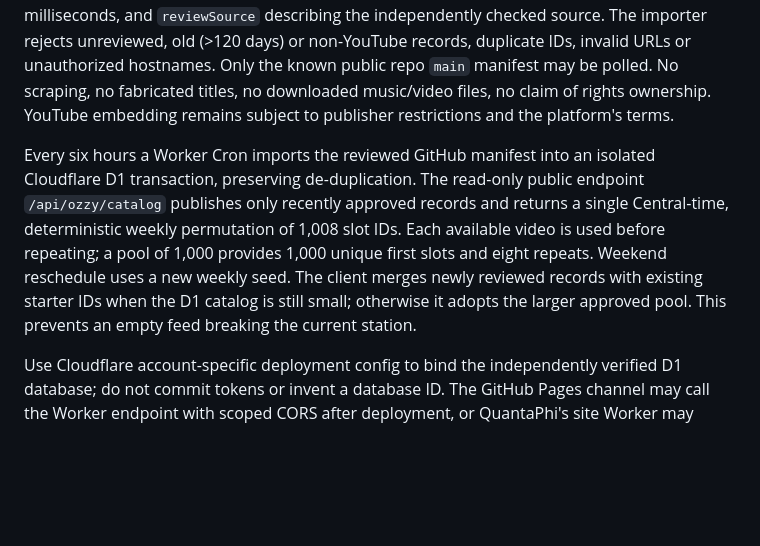
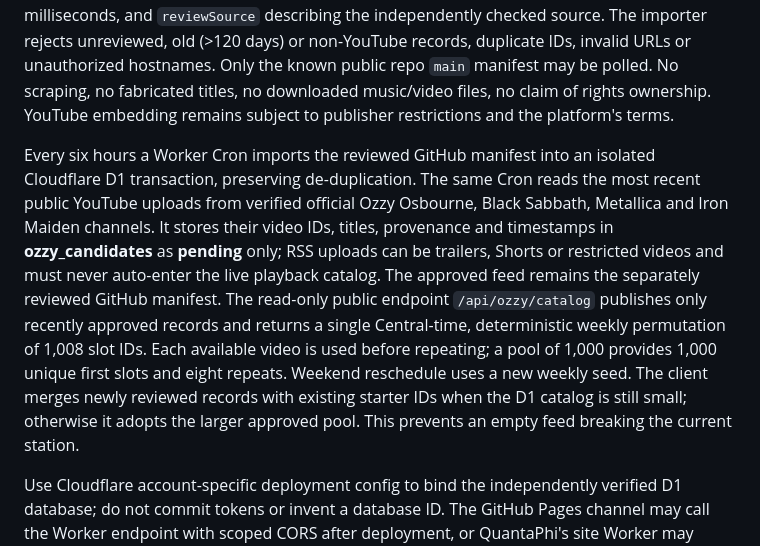
Before and after one commit to www-infinity4/Ozzy-TV, a Markdown page: workers/ozzy-catalog/README.md, the part around the change. Drawn GitHub-style; blank space fills up the shorter version.

Commit message:
docs(ozzy): clarify continuous official-channel candidate discovery and strict review gate

```diff
--- a/workers/ozzy-catalog/README.md
+++ b/workers/ozzy-catalog/README.md
@@ -8,7 +8,7 @@ The existing static catalog contains exactly **80 distinct YouTube video IDs**.
 
 The reviewed repository manifest is `data/approved-videos.json`. Each item must supply valid 11-char YouTube `videoId`, `artist`, `songTitle`, matching `sourceUrl` (youtube.com/watch?v or youtu.be), `embedApproved: true` after **actual playback verification**, `reviewedAt` Unix milliseconds, and `reviewSource` describing the independently checked source. The importer rejects unreviewed, old (>120 days) or non-YouTube records, duplicate IDs, invalid URLs or unauthorized hostnames. Only the known public repo `main` manifest may be polled. No scraping, no fabricated titles, no downloaded music/video files, no claim of rights ownership. YouTube embedding remains subject to publisher restrictions and the platform's terms.
 
-Every six hours a Worker Cron imports the reviewed GitHub manifest into an isolated Cloudflare D1 transaction, preserving de-duplication. The read-only public endpoint `/api/ozzy/catalog` publishes only recently approved records and returns a single Central-time, deterministic weekly permutation of 1,008 slot IDs. Each available video is used before repeating; a pool of 1,000 provides 1,000 unique first slots and eight repeats. Weekend reschedule uses a new weekly seed. The client merges newly reviewed records with existing starter IDs when the D1 catalog is still small; otherwise it adopts the larger approved pool. This prevents an empty feed breaking the current station.
+Every six hours a Worker Cron imports the reviewed GitHub manifest into an isolated Cloudflare D1 transaction, preserving de-duplication. The same Cron reads the most recent public YouTube uploads from verified official Ozzy Osbourne, Black Sabbath, Metallica and Iron Maiden channels. It stores their video IDs, titles, provenance and timestamps in **ozzy_candidates** as **pending** only; RSS uploads can be trailers, Shorts or restricted videos and must never auto-enter the live playback catalog. The approved feed remains the separately reviewed GitHub manifest. The read-only public endpoint `/api/ozzy/catalog` publishes only recently approved records and returns a single Central-time, deterministic weekly permutation of 1,008 slot IDs. Each available video is used before repeating; a pool of 1,000 provides 1,000 unique first slots and eight repeats. Weekend reschedule uses a new weekly seed. The client merges newly reviewed records with existing starter IDs when the D1 catalog is still small; otherwise it adopts the larger approved pool. This prevents an empty feed breaking the current station.
 
 Use Cloudflare account-specific deployment config to bind the independently verified D1 database; do not commit tokens or invent a database ID. The GitHub Pages channel may call the Worker endpoint with scoped CORS after deployment, or QuantaPhi's site Worker may provide a reviewed `OZZY_CATALOG` service-binding proxy. Until route integration exists, client gracefully uses its 80-entry fallback.
 
```
